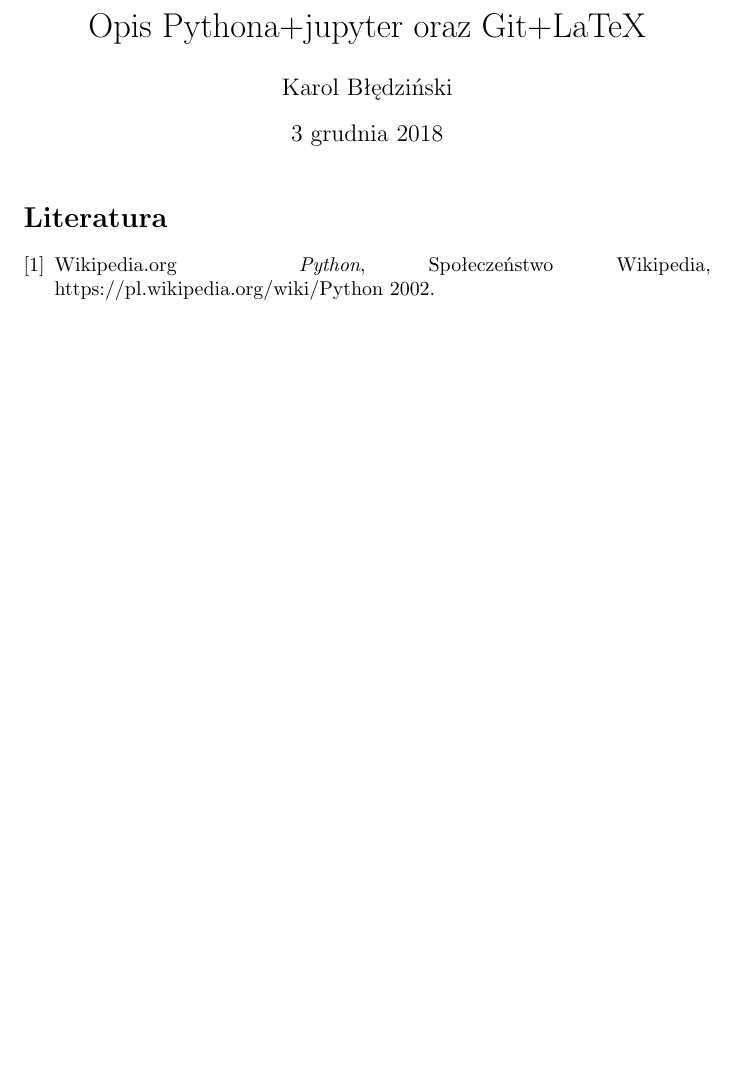
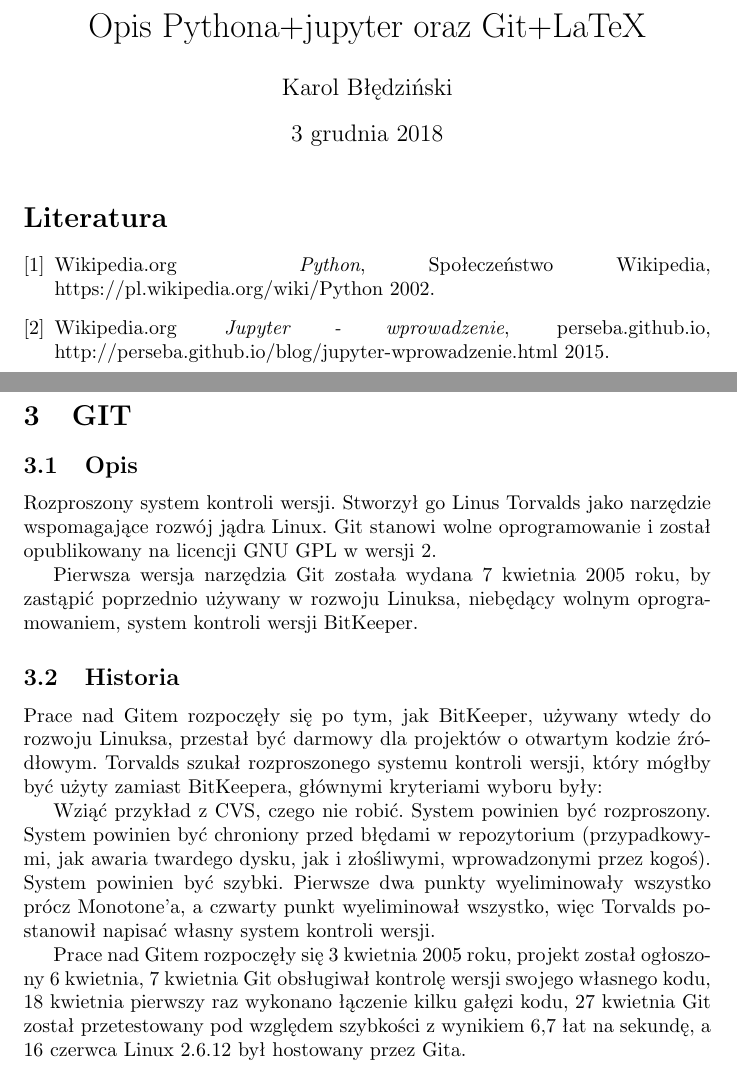
Before and after one commit to bledzinski/programowanie-sieciowe, a LaTeX document (Temat_3.tex): part of page 1 of 3 before the commit and two parts of pages 1 and 5 of 5 after it, the two joined at a grey line, cut so that both start at the same text, the shorter picture padded with empty space. Compiled offline with pdfLaTeX.

Commit message:
Zmiany w temacie 3
Dodanie informacji o Git

```diff
--- a/Temat_3.tex
+++ b/Temat_3.tex
@@ -17,6 +17,13 @@
   Społeczeństwo Wikipedia,
   https://pl.wikipedia.org/wiki/Python
   2002.
+
+  \bibitem{jupyter}
+  Wikipedia.org
+  \textit{Jupyter - wprowadzenie},
+  perseba.github.io,
+  http://perseba.github.io/blog/jupyter-wprowadzenie.html
+  2015.
 
 \end{thebibliography}
   \newpage
@@ -44,4 +51,21 @@
 Jupter to w pierwszej kolejności przeglądarkowe środowisko do pisania skryptów. Pierwotnym projektem na bazie którego powstał Jupyter jest IPYTHON, którego ostatnim wydaniem jako osobnego programu była wersja 3.0. Od wersji 4.0 IPython funkcjonuje już jako podstawowy kernel Jupytera, o czym przeczytamy dalej.
 \subsection{Markdown}
 Komórki notesowe mają swoje typy. Domyślnym typem jest oczywiście komórka na wpisanie kodu. Drugim ciekawym typem jest komórka interpretująca MARKDOWN. Dzięki temu w Jupyterze można ładnie komentować kod, jak także obiekty wynikowe.
+\newpage
+\section{GIT}
+\subsection{Opis}
+Rozproszony system kontroli wersji. Stworzył go Linus Torvalds jako narzędzie wspomagające rozwój jądra Linux. Git stanowi wolne oprogramowanie i został opublikowany na licencji GNU GPL w wersji 2.
+
+Pierwsza wersja narzędzia Git została wydana 7 kwietnia 2005 roku, by zastąpić poprzednio używany w rozwoju Linuksa, niebędący wolnym oprogramowaniem, system kontroli wersji BitKeeper.
+\subsection{Historia}
+Prace nad Gitem rozpoczęły się po tym, jak BitKeeper, używany wtedy do rozwoju Linuksa, przestał być darmowy dla projektów o otwartym kodzie źródłowym. Torvalds szukał rozproszonego systemu kontroli wersji, który mógłby być użyty zamiast BitKeepera, głównymi kryteriami wyboru były:
+
+Wziąć przykład z CVS, czego nie robić.
+System powinien być rozproszony.
+System powinien być chroniony przed błędami w repozytorium (przypadkowymi, jak awaria twardego dysku, jak i złośliwymi, wprowadzonymi przez kogoś).
+System powinien być szybki.
+Pierwsze dwa punkty wyeliminowały wszystko prócz Monotone'a, a czwarty punkt wyeliminował wszystko, więc Torvalds postanowił napisać własny system kontroli wersji.
+
+Prace nad Gitem rozpoczęły się 3 kwietnia 2005 roku, projekt został ogłoszony 6 kwietnia, 7 kwietnia Git obsługiwał kontrolę wersji swojego własnego kodu, 18 kwietnia pierwszy raz wykonano łączenie kilku gałęzi kodu, 27 kwietnia Git został przetestowany pod względem szybkości z wynikiem 6,7 łat na sekundę, a 16 czerwca Linux 2.6.12 był hostowany przez Gita.
+
 \end{document}
```
Also changed, not shown: Temat_3.pdf, Temat_3.tex (2 more changed lines), 3 other files.
